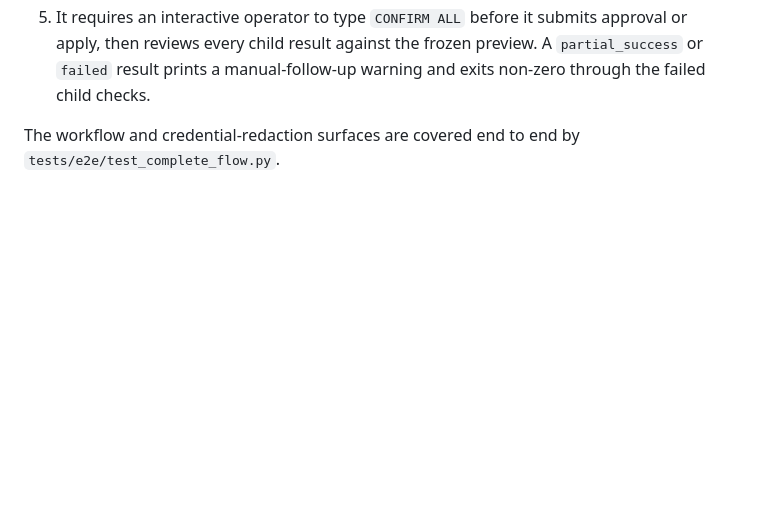
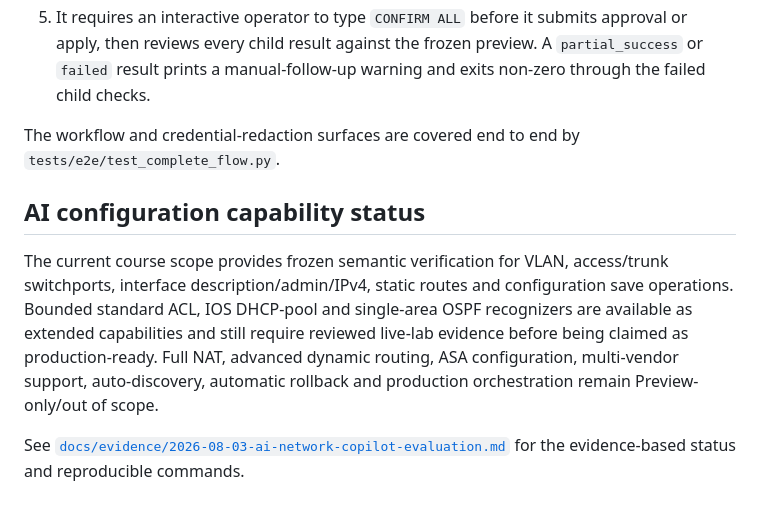
Before and after one commit to TuanTran-05/project-csn301-group1, a Markdown page: backend/README.md, the part around the change. Rendered like a GitHub page; blank space fills up the shorter version.

Commit message:
docs: document AI capability scope

```diff
--- a/backend/README.md
+++ b/backend/README.md
@@ -379,3 +379,17 @@ distribution devices, and VLANs on access and distribution ones.
 
 The workflow and credential-redaction surfaces are covered end to end by
 `tests/e2e/test_complete_flow.py`.
+
+## AI configuration capability status
+
+The current course scope provides frozen semantic verification for VLAN,
+access/trunk switchports, interface description/admin/IPv4, static routes and
+configuration save operations. Bounded standard ACL, IOS DHCP-pool and
+single-area OSPF recognizers are available as extended capabilities and still
+require reviewed live-lab evidence before being claimed as production-ready.
+Full NAT, advanced dynamic routing, ASA configuration, multi-vendor support,
+auto-discovery, automatic rollback and production orchestration remain
+Preview-only/out of scope.
+
+See [`docs/evidence/2026-08-03-ai-network-copilot-evaluation.md`](../docs/evidence/2026-08-03-ai-network-copilot-evaluation.md)
+for the evidence-based status and reproducible commands.
```
